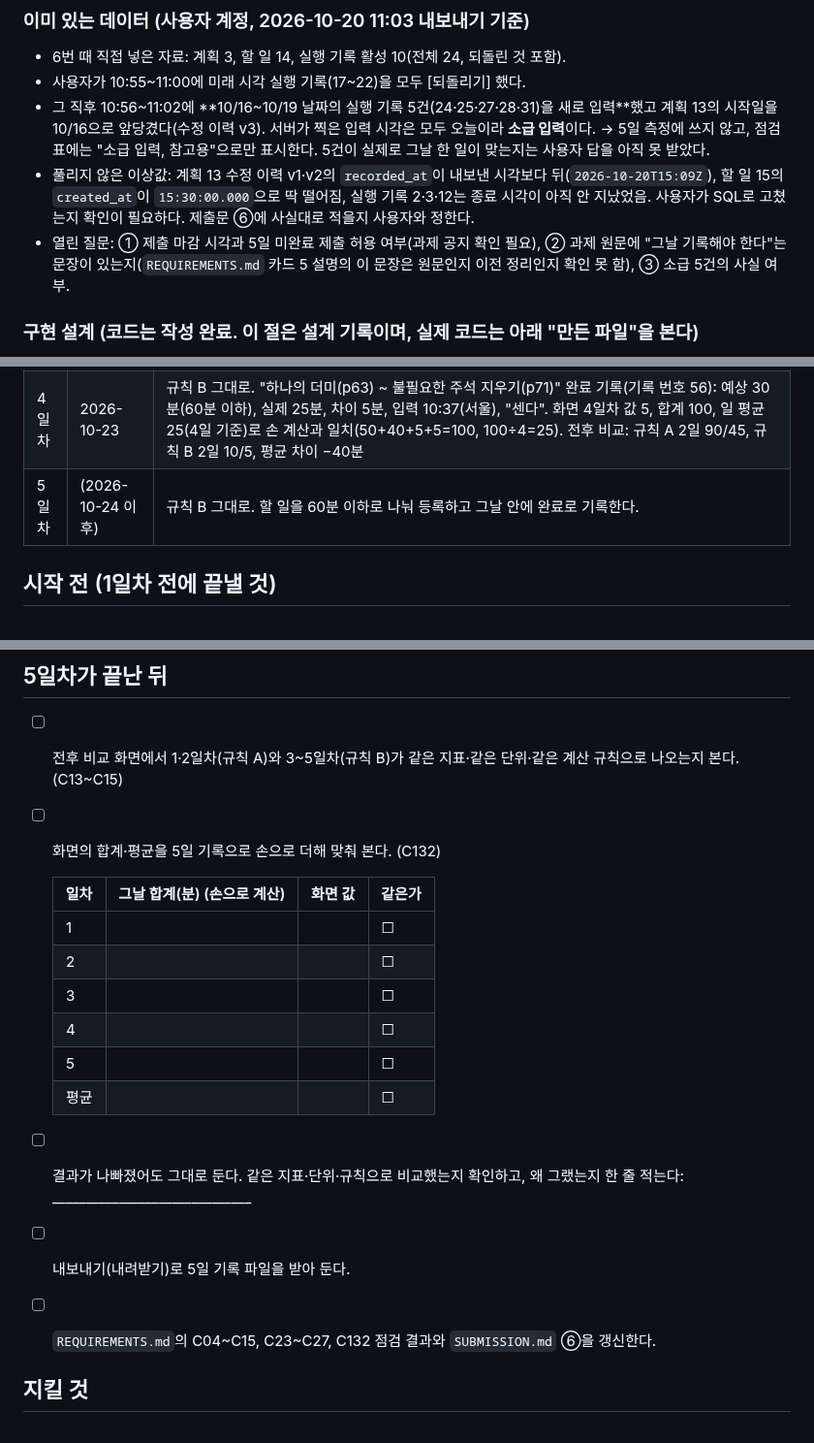
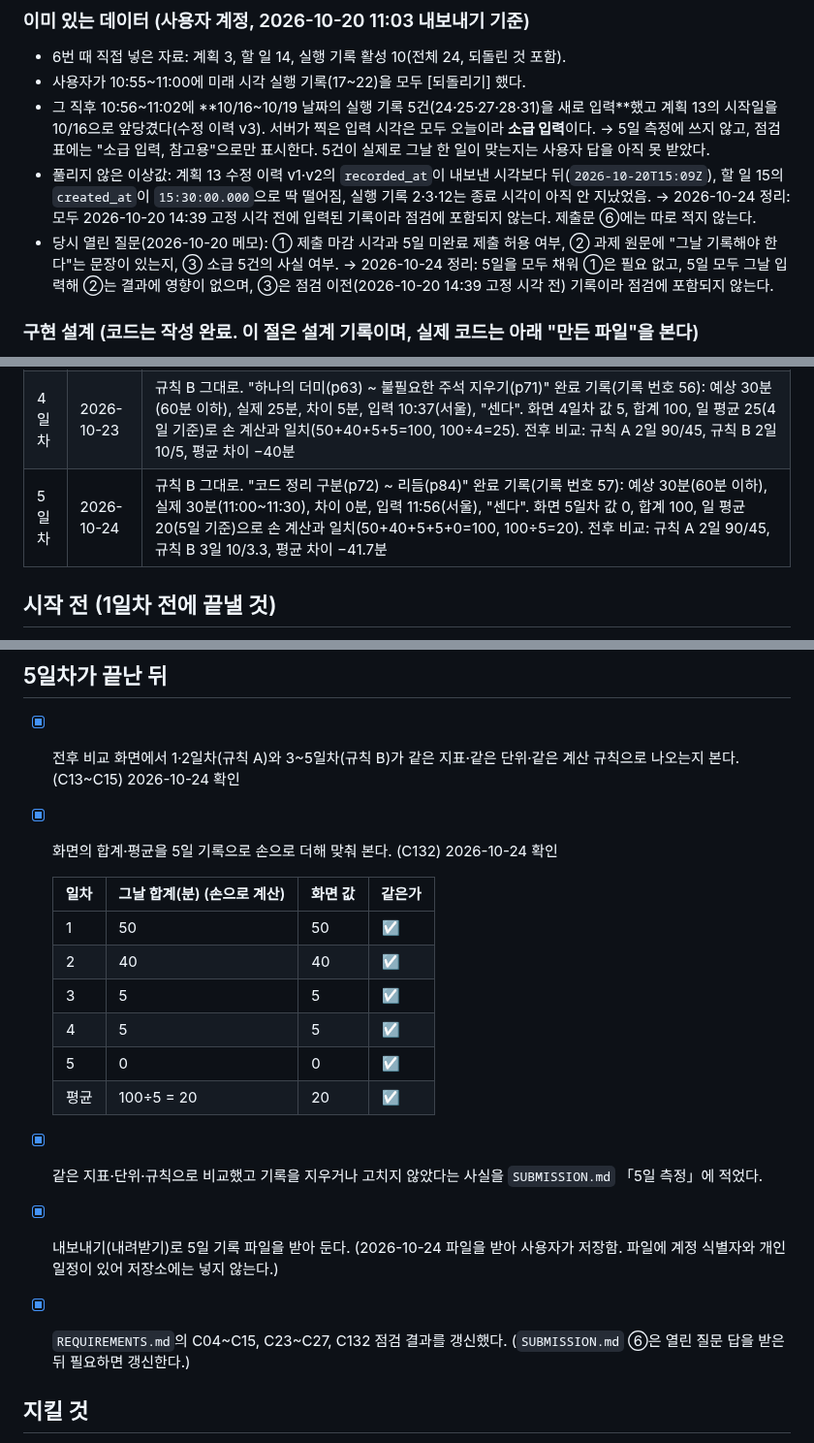
Before and after one commit to onboardingsecurity/AI-LLM, a Markdown page: FIVE_DAY_PLAN.md, 3 parts joined by grey strips. Shown at 97% size. Rendered like a GitHub page.

```diff
--- a/FIVE_DAY_PLAN.md
+++ b/FIVE_DAY_PLAN.md
@@ -54,8 +51,8 @@
 - 6번 때 직접 넣은 자료: 계획 3, 할 일 14, 실행 기록 활성 10(전체 24, 되돌린 것 포함).
 - 사용자가 10:55~11:00에 미래 시각 실행 기록(17~22)을 모두 [되돌리기] 했다.
 - 그 직후 10:56~11:02에 **10/16~10/19 날짜의 실행 기록 5건(24·25·27·28·31)을 새로 입력**했고 계획 13의 시작일을 10/16으로 앞당겼다(수정 이력 v3). 서버가 찍은 입력 시각은 모두 오늘이라 **소급 입력**이다. → 5일 측정에 쓰지 않고, 점검표에는 "소급 입력, 참고용"으로만 표시한다. 5건이 실제로 그날 한 일이 맞는지는 사용자 답을 아직 못 받았다.
-- 풀리지 않은 이상값: 계획 13 수정 이력 v1·v2의 `recorded_at`이 내보낸 시각보다 뒤(`2026-10-20T15:09Z`), 할 일 15의 `created_at`이 `15:30:00.000`으로 딱 떨어짐, 실행 기록 2·3·12는 종료 시각이 아직 안 지났었음. 사용자가 SQL로 고쳤는지 확인이 필요하다. 제출문 ⑥에 사실대로 적을지 사용자와 정한다.
-- 열린 질문: ① 제출 마감 시각과 5일 미완료 제출 허용 여부(과제 공지 확인 필요), ② 과제 원문에 "그날 기록해야 한다"는 문장이 있는지(`REQUIREMENTS.md` 카드 5 설명의 이 문장은 원문인지 이전 정리인지 확인 못 함), ③ 소급 5건의 사실 여부.
+- 풀리지 않은 이상값: 계획 13 수정 이력 v1·v2의 `recorded_at`이 내보낸 시각보다 뒤(`2026-10-20T15:09Z`), 할 일 15의 `created_at`이 `15:30:00.000`으로 딱 떨어짐, 실행 기록 2·3·12는 종료 시각이 아직 안 지났었음. → 2026-10-24 정리: 모두 2026-10-20 14:39 고정 시각 전에 입력된 기록이라 점검에 포함되지 않는다. 제출문 ⑥에는 따로 적지 않는다.
+- 당시 열린 질문(2026-10-20 메모): ① 제출 마감 시각과 5일 미완료 제출 허용 여부, ② 과제 원문에 "그날 기록해야 한다"는 문장이 있는지, ③ 소급 5건의 사실 여부. → 2026-10-24 정리: 5일을 모두 채워 ①은 필요 없고, 5일 모두 그날 입력해 ②는 결과에 영향이 없으며, ③은 점검 이전(2026-10-20 14:39 고정 시각 전) 기록이라 점검에 포함되지 않는다.
 
 ### 구현 설계 (코드는 작성 완료. 이 절은 설계 기록이며, 실제 코드는 아래 "만든 파일"을 본다)
 기존 구조: 바닐라 JS + Supabase. 읽기는 표(RLS "내 것만 읽기" + `session_alive()`), 쓰기는 `security definer` 함수(`require_user()`로 주인 확인)로만 한다. 새 기능도 똑같이 만든다.
@@ -104,7 +102,7 @@
 | 2일차 | 2026-10-21 | 규칙 A 그대로. "보호 구문(p39) ~ 응집도를 높이는 배치(p50)" 완료 기록: 예상 80분, 실제 40분(20:20~21:00), 차이 40분. 화면 2일차 값 40, 합계 90, 일 평균 45(2일 기준)로 손 계산과 일치(사용자 스크린샷) |
 | 3일차 | 2026-10-22 | 22:02(서울) 기록 전에 규칙을 바꿈: 규칙 A "할 일 하나의 크기에 제한 없이 계획한다." → 규칙 B "하나의 할 일 예상 시간을 60분 이하로 나눠서 등록한다." 변경 기록은 1일차 기록 42·2일차 기록 54를 가리키고, 화면에 "2일차 기록 뒤, 3일차 기록 앞에서 바꿨습니다"가 나옴(사용자 스크린샷). 22:14에 "선언과 초기화를 함께 옮기기(p51) ~ 도우미 추출(p62)" 완료 기록: 예상 40분, 실제 45분, 차이 5분, 규칙 B, "센다". 화면 3일차 값 5, 합계 95, 일 평균 31.7(3일 기준)로 손 계산과 일치(50+40+5=95, 95÷3=31.67) |
 | 4일차 | 2026-10-23 | 규칙 B 그대로. "하나의 더미(p63) ~ 불필요한 주석 지우기(p71)" 완료 기록(기록 번호 56): 예상 30분(60분 이하), 실제 25분, 차이 5분, 입력 10:37(서울), "센다". 화면 4일차 값 5, 합계 100, 일 평균 25(4일 기준)로 손 계산과 일치(50+40+5+5=100, 100÷4=25). 전후 비교: 규칙 A 2일 90/45, 규칙 B 2일 10/5, 평균 차이 −40분 |
-| 5일차 | (2026-10-24 이후) | 규칙 B 그대로. 할 일을 60분 이하로 나눠 등록하고 그날 안에 완료로 기록한다. |
+| 5일차 | 2026-10-24 | 규칙 B 그대로. "코드 정리 구분(p72) ~ 리듬(p84)" 완료 기록(기록 번호 57): 예상 30분(60분 이하), 실제 30분(11:00~11:30), 차이 0분, 입력 11:56(서울), "센다". 화면 5일차 값 0, 합계 100, 일 평균 20(5일 기준)으로 손 계산과 일치(50+40+5+5+0=100, 100÷5=20). 전후 비교: 규칙 A 2일 90/45, 규칙 B 3일 10/3.3, 평균 차이 −41.7분 |
 
 ## 시작 전 (1일차 전에 끝낼 것)
 
@@ -157,21 +155,21 @@
 
 ## 5일차가 끝난 뒤
 
-- [ ] 전후 비교 화면에서 1·2일차(규칙 A)와 3~5일차(규칙 B)가 같은 지표·같은 단위·같은 계산 규칙으로 나오는지 본다. (C13~C15)
-- [ ] 화면의 합계·평균을 5일 기록으로 손으로 더해 맞춰 본다. (C132)
+- [x] 전후 비교 화면에서 1·2일차(규칙 A)와 3~5일차(규칙 B)가 같은 지표·같은 단위·같은 계산 규칙으로 나오는지 본다. (C13~C15) 2026-10-24 확인
+- [x] 화면의 합계·평균을 5일 기록으로 손으로 더해 맞춰 본다. (C132) 2026-10-24 확인
 
   | 일차 | 그날 합계(분) (손으로 계산) | 화면 값 | 같은가 |
   |---|---|---|---|
-  | 1 | | | ☐ |
-  | 2 | | | ☐ |
-  | 3 | | | ☐ |
-  | 4 | | | ☐ |
-  | 5 | | | ☐ |
-  | 평균 | | | ☐ |
+  | 1 | 50 | 50 | ☑ |
+  | 2 | 40 | 40 | ☑ |
+  | 3 | 5 | 5 | ☑ |
+  | 4 | 5 | 5 | ☑ |
+  | 5 | 0 | 0 | ☑ |
+  | 평균 | 100÷5 = 20 | 20 | ☑ |
 
-- [ ] 결과가 나빠졌어도 그대로 둔다. 같은 지표·단위·규칙으로 비교했는지 확인하고, 왜 그랬는지 한 줄 적는다: ______________________________
-- [ ] 내보내기(내려받기)로 5일 기록 파일을 받아 둔다.
-- [ ] `REQUIREMENTS.md`의 C04~C15, C23~C27, C132 점검 결과와 `SUBMISSION.md` ⑥을 갱신한다.
+- [x] 같은 지표·단위·규칙으로 비교했고 기록을 지우거나 고치지 않았다는 사실을 `SUBMISSION.md` 「5일 측정」에 적었다.
+- [x] 내보내기(내려받기)로 5일 기록 파일을 받아 둔다. (2026-10-24 파일을 받아 사용자가 저장함. 파일에 계정 식별자와 개인 일정이 있어 저장소에는 넣지 않는다.)
+- [x] `REQUIREMENTS.md`의 C04~C15, C23~C27, C132 점검 결과를 갱신했다. (`SUBMISSION.md` ⑥은 열린 질문 답을 받은 뒤 필요하면 갱신한다.)
 
 ## 지킬 것
 
```
Also changed, not shown: other parts of FIVE_DAY_PLAN.md (+21 -23 lines), REQUIREMENTS.md (+15 -15 lines).
